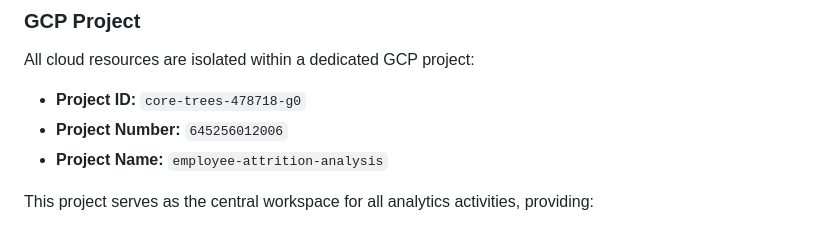
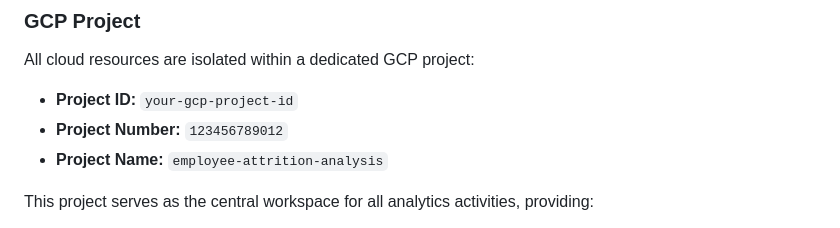
Before and after one commit to Yevheniia-Rudenko/ELO-2---HR-Analytics, a Markdown page: 2_data_preparation/gcp_setup.md, the part around the change. Drawn GitHub-style.

Commit message:
Replace real GCP credentials in documentation
- Update gcp_setup.md with test values
- Project ID: your-gcp-project-id (was core-trees-478718-g0)
- Project Number: 123456789012 (was 645256012006)

Now ALL files are safe:
✅ No real credentials in any committed files
✅ Real data only in .env (gitignored)
✅ Documentation uses placeholder values

```diff
--- a/2_data_preparation/gcp_setup.md
+++ b/2_data_preparation/gcp_setup.md
@@ -14,8 +14,8 @@ The infrastructure follows cloud-native best practices and provides a scalable f
 
 All cloud resources are isolated within a dedicated GCP project:
 
-- **Project ID:** `core-trees-478718-g0`
-- **Project Number:** `645256012006`
+- **Project ID:** `your-gcp-project-id`
+- **Project Number:** `123456789012`
 - **Project Name:** `employee-attrition-analysis`
 
 This project serves as the central workspace for all analytics activities, providing:
```
